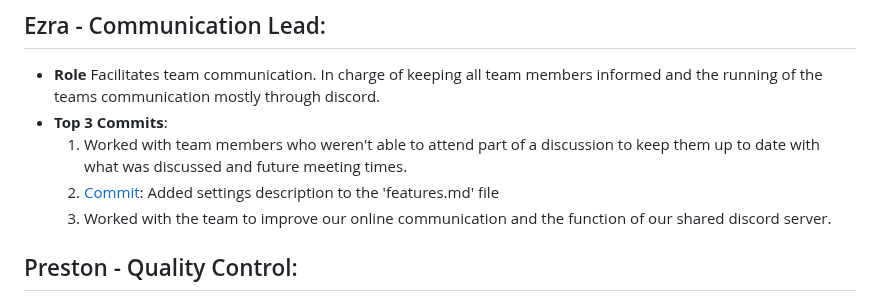
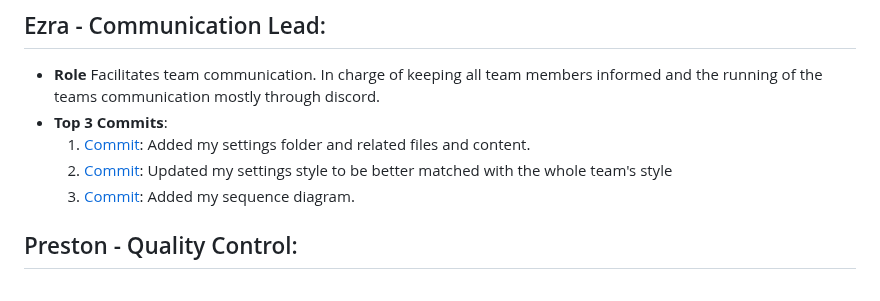
Before and after one commit to viancavarma/326-Team-5, a Markdown page: m2/roles.md, the part around the change. GitHub-like rendering.

Commit message:
Updated my roles.md file to have my 3 commits for milestone 3

```diff
--- a/m2/roles.md
+++ b/m2/roles.md
@@ -30,9 +30,10 @@
 ## Ezra - Communication Lead:
   - **Role** Facilitates team communication. In charge of keeping all team members informed and the running of the teams communication mostly through discord.
   - **Top 3 Commits**:
-    1. Worked with team members who weren't able to attend part of a discussion to keep them up to date with what was discussed and future meeting times.
-    2. [Commit](https://github.com/viancavarma/326-Team-5/commit/50d3fbe696b48dd4ef8e80ab03cbef8521465d59): Added settings description to the 'features.md' file
-    3. Worked with the team to improve our online communication and the function of our shared discord server.
+    1. [Commit](https://github.com/viancavarma/326-Team-5/commit/96229f033612b6382f7539c5c082a2f5bfc9a710): Added my settings folder and related files and content.
+    2. [Commit](https://github.com/viancavarma/326-Team-5/commit/aa463aea24b51d3f5f0a23e9e7aaea52368dd598): Updated my settings style to be better matched with the whole team's style
+    3. [Commit](https://github.com/viancavarma/326-Team-5/commit/2db0c0913f10f1394ffae5621608bfbd6de76010): Added my sequence diagram.
+
 ## Preston - Quality Control:
   - **Role:** Responsible for proofreading and verifying the accuracy of all documents before they are submitted. Will review of all team submissions to ensure they meet quality standards.
   - **Top 3 Commits**:
```
